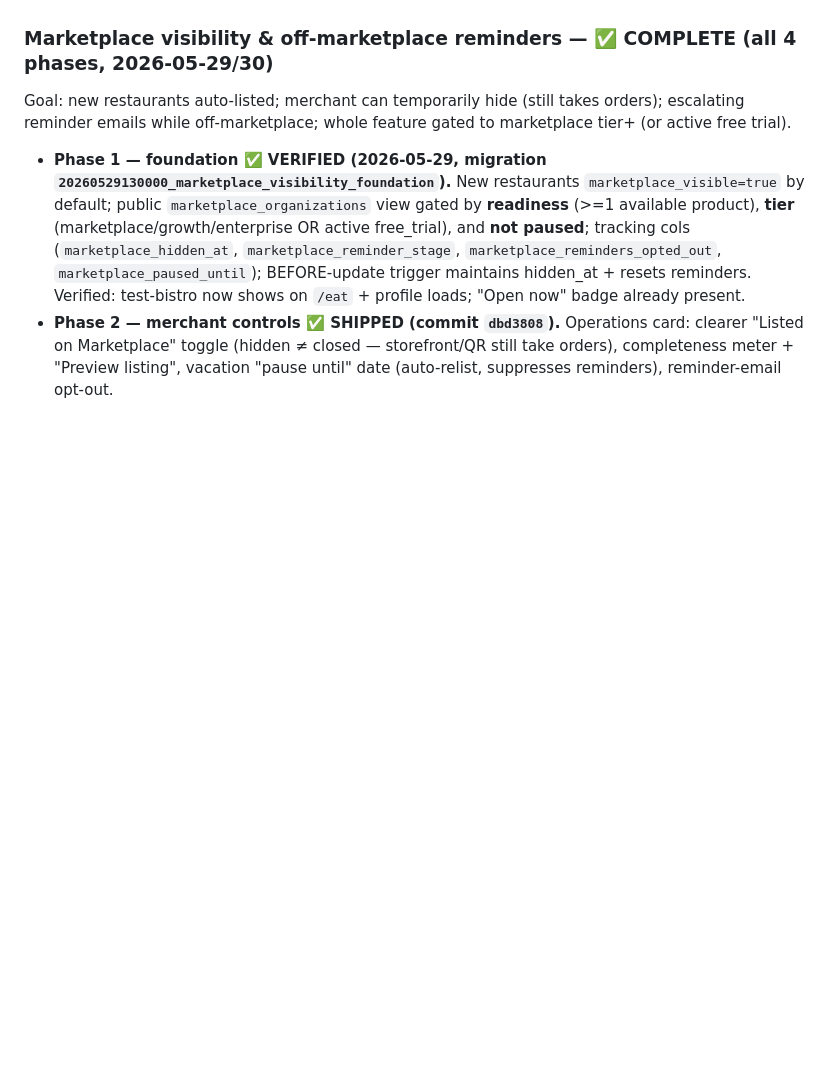
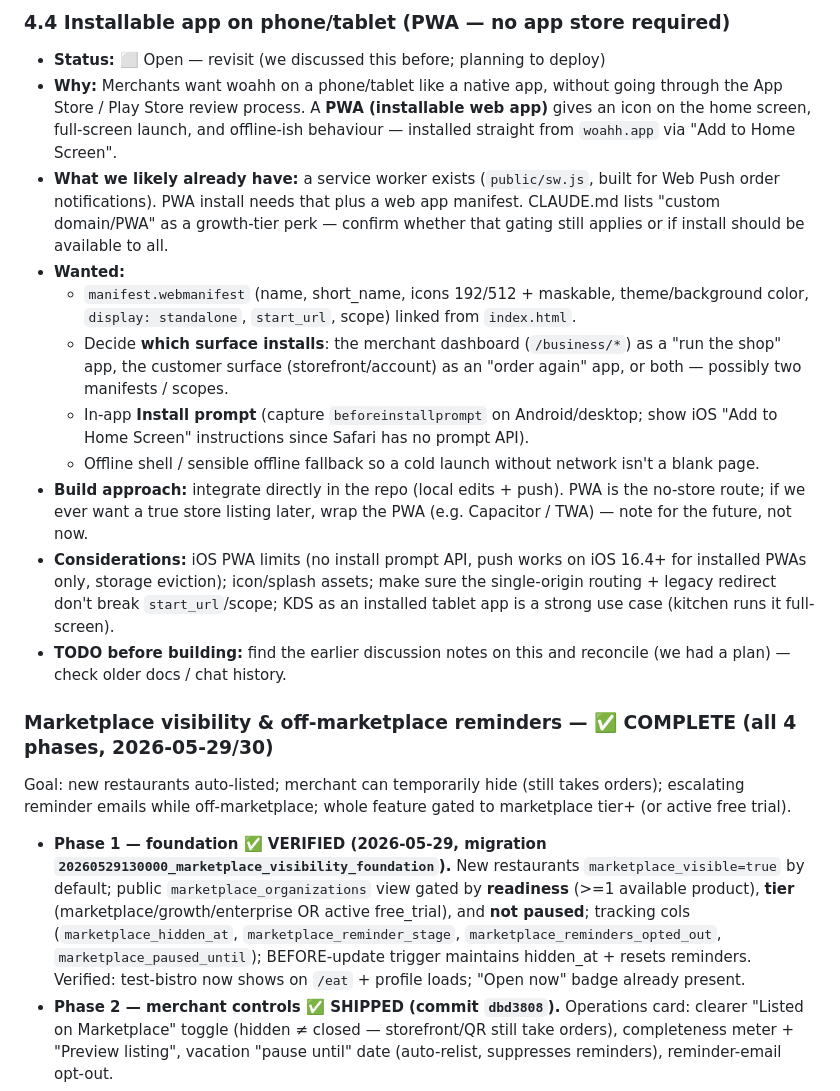
Before and after one commit to devsup76/hub-files, a Markdown page: docs/WOAHH_FIXES_TODO.md, the part around one of its changes. Rendered like a GitHub page; blank space fills up the shorter version.

```diff
--- a/docs/WOAHH_FIXES_TODO.md
+++ b/docs/WOAHH_FIXES_TODO.md
@@ -134,3 +154,16 @@ See `CLAUDE.md` for full architecture details.
+### 4.4 Installable app on phone/tablet (PWA — no app store required)
+
+- **Status:** ⬜ Open — revisit (we discussed this before; planning to deploy)
+- **Why:** Merchants want woahh on a phone/tablet like a native app, without going through the App Store / Play Store review process. A **PWA (installable web app)** gives an icon on the home screen, full-screen launch, and offline-ish behaviour — installed straight from `woahh.app` via "Add to Home Screen".
+- **What we likely already have:** a service worker exists (`public/sw.js`, built for Web Push order notifications). PWA install needs that plus a web app manifest. CLAUDE.md lists "custom domain/PWA" as a growth-tier perk — confirm whether that gating still applies or if install should be available to all.
+- **Wanted:**
+  - `manifest.webmanifest` (name, short_name, icons 192/512 + maskable, theme/background color, `display: standalone`, `start_url`, scope) linked from `index.html`.
+  - Decide **which surface installs**: the merchant dashboard (`/business/*`) as a "run the shop" app, the customer surface (storefront/account) as an "order again" app, or both — possibly two manifests / scopes.
+  - In-app **Install prompt** (capture `beforeinstallprompt` on Android/desktop; show iOS "Add to Home Screen" instructions since Safari has no prompt API).
+  - Offline shell / sensible offline fallback so a cold launch without network isn't a blank page.
+- **Build approach:** integrate directly in the repo (local edits + push). PWA is the no-store route; if we ever want a true store listing later, wrap the PWA (e.g. Capacitor / TWA) — note for the future, not now.
+- **Considerations:** iOS PWA limits (no install prompt API, push works on iOS 16.4+ for installed PWAs only, storage eviction); icon/splash assets; make sure the single-origin routing + legacy redirect don't break `start_url`/scope; KDS as an installed tablet app is a strong use case (kitchen runs it full-screen).
+- **TODO before building:** find the earlier discussion notes on this and reconcile (we had a plan) — check older docs / chat history.
 
 ### Marketplace visibility & off-marketplace reminders — ✅ COMPLETE (all 4 phases, 2026-05-29/30)
 
```
Also changed, not shown: other parts of docs/WOAHH_FIXES_TODO.md (+24 -4 lines).
